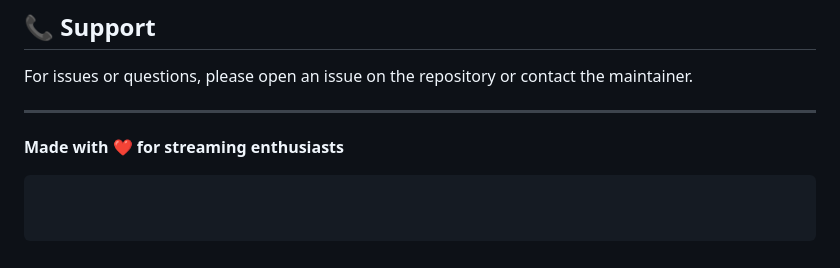
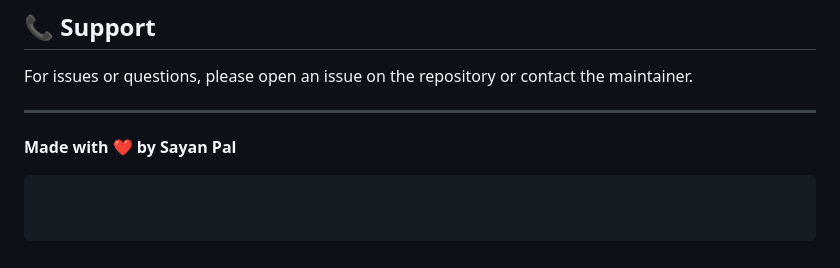
Before and after one commit to sayanpal514-hue/IPTV-PLAYLIST-PARSER-, a Markdown page: README.md, the part around the change. Rendered like a GitHub page.

````diff
--- a/README.md
+++ b/README.md
@@ -195,5 +195,5 @@ For issues or questions, please open an issue on the repository or contact the m
 
 ---
 
-**Made with ❤️ for streaming enthusiasts**
+**Made with ❤️ by Sayan Pal**
 ```
````
